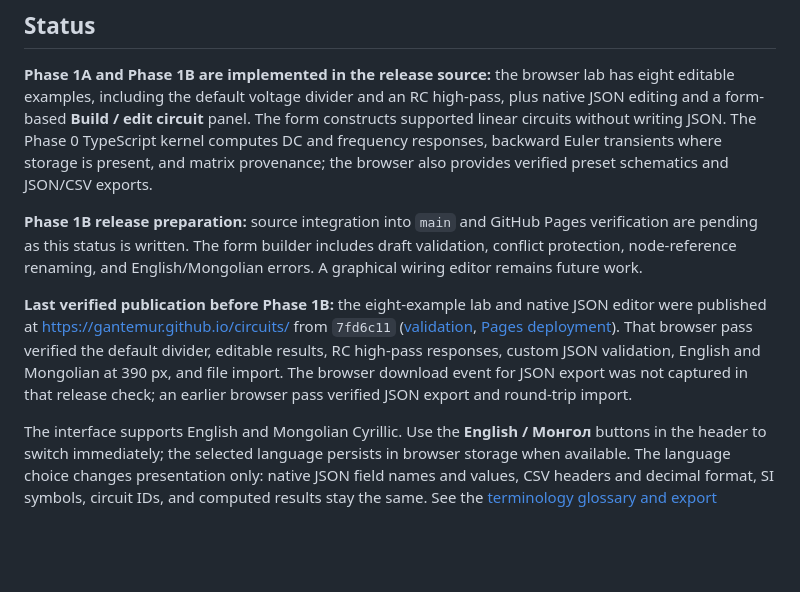
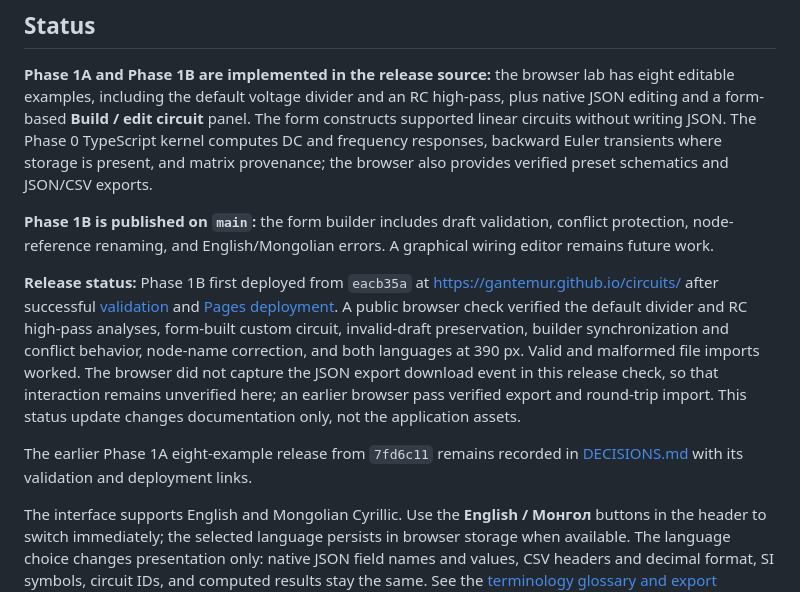
Before and after one commit to gantemur/circuits, a Markdown page: README.md, the part around the change. GitHub-like rendering; blank space fills up the shorter version.

Commit message:
Record verified Phase 1B publication

```diff
--- a/README.md
+++ b/README.md
@@ -10,9 +10,11 @@ The repository is named `circuits`. **Circuits Unfolded** is the working applica
 
 **Phase 1A and Phase 1B are implemented in the release source:** the browser lab has eight editable examples, including the default voltage divider and an RC high-pass, plus native JSON editing and a form-based **Build / edit circuit** panel. The form constructs supported linear circuits without writing JSON. The Phase 0 TypeScript kernel computes DC and frequency responses, backward Euler transients where storage is present, and matrix provenance; the browser also provides verified preset schematics and JSON/CSV exports.
 
-**Phase 1B release preparation:** source integration into `main` and GitHub Pages verification are pending as this status is written. The form builder includes draft validation, conflict protection, node-reference renaming, and English/Mongolian errors. A graphical wiring editor remains future work.
+**Phase 1B is published on `main`:** the form builder includes draft validation, conflict protection, node-reference renaming, and English/Mongolian errors. A graphical wiring editor remains future work.
 
-**Last verified publication before Phase 1B:** the eight-example lab and native JSON editor were published at [https://gantemur.github.io/circuits/](https://gantemur.github.io/circuits/) from `7fd6c11` ([validation](https://github.com/gantemur/circuits/actions/runs/38096759070), [Pages deployment](https://github.com/gantemur/circuits/actions/runs/38096759088)). That browser pass verified the default divider, editable results, RC high-pass responses, custom JSON validation, English and Mongolian at 390 px, and file import. The browser download event for JSON export was not captured in that release check; an earlier browser pass verified JSON export and round-trip import.
+**Release status:** Phase 1B first deployed from `eacb35a` at [https://gantemur.github.io/circuits/](https://gantemur.github.io/circuits/) after successful [validation](https://github.com/gantemur/circuits/actions/runs/38104326176) and [Pages deployment](https://github.com/gantemur/circuits/actions/runs/38104326149). A public browser check verified the default divider and RC high-pass analyses, form-built custom circuit, invalid-draft preservation, builder synchronization and conflict behavior, node-name correction, and both languages at 390 px. Valid and malformed file imports worked. The browser did not capture the JSON export download event in this release check, so that interaction remains unverified here; an earlier browser pass verified export and round-trip import. This status update changes documentation only, not the application assets.
+
+The earlier Phase 1A eight-example release from `7fd6c11` remains recorded in [DECISIONS.md](docs/DECISIONS.md) with its validation and deployment links.
 
 The interface supports English and Mongolian Cyrillic. Use the **English / Монгол** buttons in the header to switch immediately; the selected language persists in browser storage when available. The language choice changes presentation only: native JSON field names and values, CSV headers and decimal format, SI symbols, circuit IDs, and computed results stay the same. See the [terminology glossary and export convention](docs/LOCALIZATION.md).
 
```
Also changed, not shown: docs/DECISIONS.md (+6 -0 lines).
